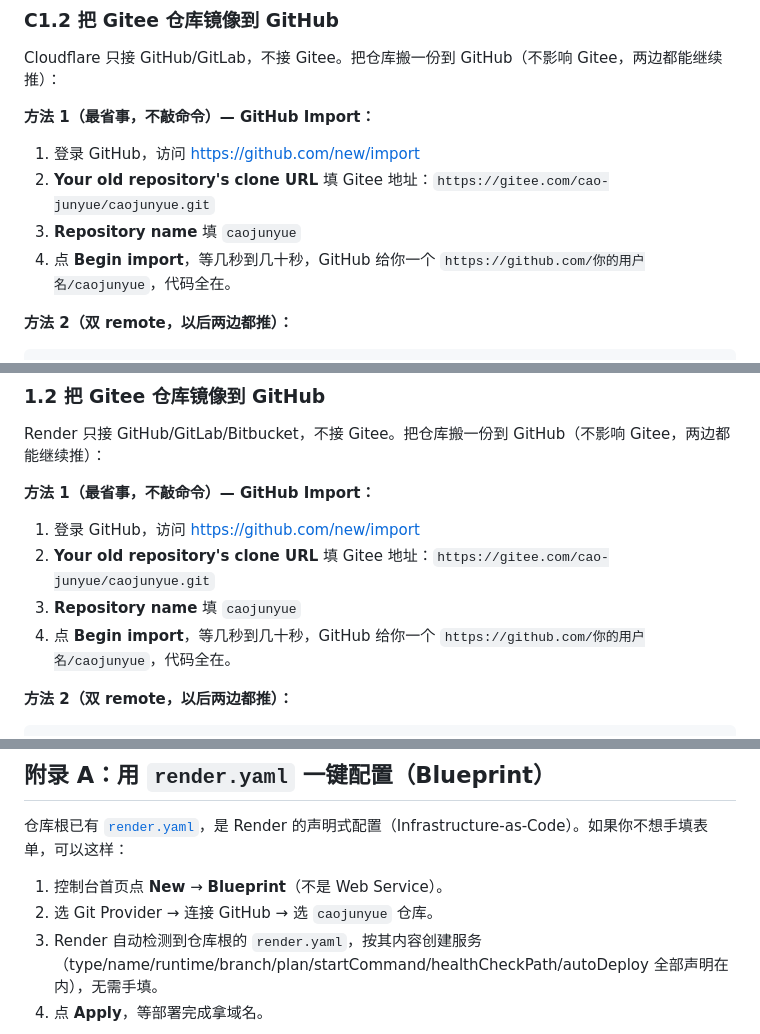
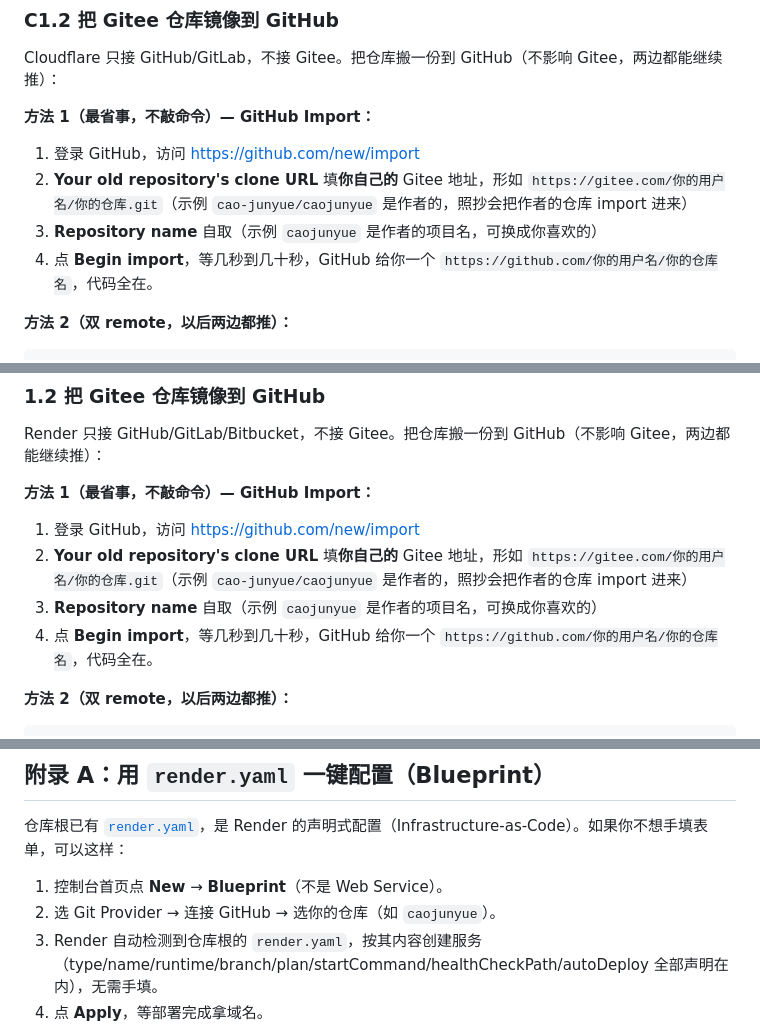
Before and after one commit to yoshino449/caojunyue, a Markdown page: docs/部署手册.md, 3 parts joined by grey strips. Rendered like a GitHub page.

Commit message:
docs(T2): 部署手册补占位符替换提示（下届同学必读 + 3处实例值标注）

```diff
--- a/docs/部署手册.md
+++ b/docs/部署手册.md
@@ -56,9 +58,9 @@ Cloudflare 只接 GitHub/GitLab，不接 Gitee。把仓库搬一份到 GitHub（
 **方法 1（最省事，不敲命令）— GitHub Import：**
 
 1. 登录 GitHub，访问 https://github.com/new/import
-2. **Your old repository's clone URL** 填 Gitee 地址：`https://gitee.com/cao-junyue/caojunyue.git`
-3. **Repository name** 填 `caojunyue`
-4. 点 **Begin import**，等几秒到几十秒，GitHub 给你一个 `https://github.com/你的用户名/caojunyue`，代码全在。
+2. **Your old repository's clone URL** 填**你自己的** Gitee 地址，形如 `https://gitee.com/你的用户名/你的仓库.git`（示例 `cao-junyue/caojunyue` 是作者的，照抄会把作者的仓库 import 进来）
+3. **Repository name** 自取（示例 `caojunyue` 是作者的项目名，可换成你喜欢的）
+4. 点 **Begin import**，等几秒到几十秒，GitHub 给你一个 `https://github.com/你的用户名/你的仓库名`，代码全在。
 
 **方法 2（双 remote，以后两边都推）：**
 
@@ -211,9 +213,9 @@ Render 只接 GitHub/GitLab/Bitbucket，不接 Gitee。把仓库搬一份到 Git
 **方法 1（最省事，不敲命令）— GitHub Import：**
 
 1. 登录 GitHub，访问 https://github.com/new/import
-2. **Your old repository's clone URL** 填 Gitee 地址：`https://gitee.com/cao-junyue/caojunyue.git`
-3. **Repository name** 填 `caojunyue`
-4. 点 **Begin import**，等几秒到几十秒，GitHub 给你一个 `https://github.com/你的用户名/caojunyue`，代码全在。
+2. **Your old repository's clone URL** 填**你自己的** Gitee 地址，形如 `https://gitee.com/你的用户名/你的仓库.git`（示例 `cao-junyue/caojunyue` 是作者的，照抄会把作者的仓库 import 进来）
+3. **Repository name** 自取（示例 `caojunyue` 是作者的项目名，可换成你喜欢的）
+4. 点 **Begin import**，等几秒到几十秒，GitHub 给你一个 `https://github.com/你的用户名/你的仓库名`，代码全在。
 
 **方法 2（双 remote，以后两边都推）：**
 
@@ -325,7 +327,7 @@ npm start
 仓库根已有 [`render.yaml`](../render.yaml)，是 Render 的声明式配置（Infrastructure-as-Code）。如果你不想手填表单，可以这样：
 
 1. 控制台首页点 **New** → **Blueprint**（不是 Web Service）。
-2. 选 Git Provider → 连接 GitHub → 选 `caojunyue` 仓库。
+2. 选 Git Provider → 连接 GitHub → 选你的仓库（如 `caojunyue`）。
 3. Render 自动检测到仓库根的 `render.yaml`，按其内容创建服务（type/name/runtime/branch/plan/startCommand/healthCheckPath/autoDeploy 全部声明在内），无需手填。
 4. 点 **Apply**，等部署完成拿域名。
 
```
Also changed, not shown: other parts of docs/部署手册.md (+2 -0 lines).
